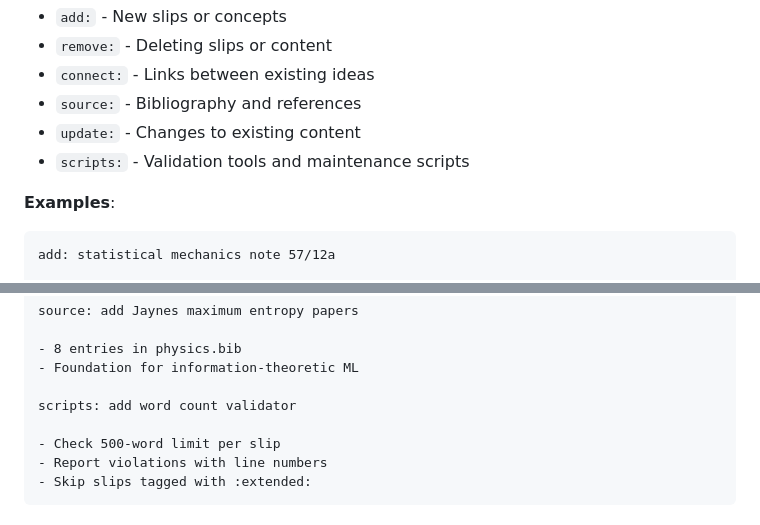
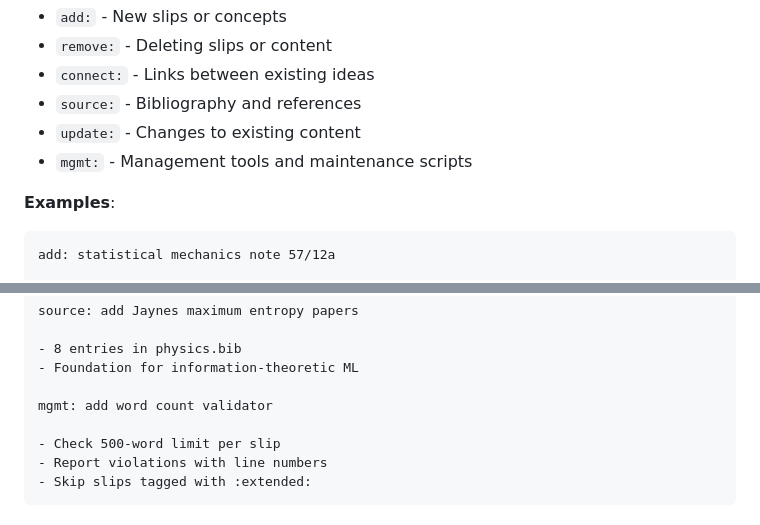
Before and after one commit to b-vitamins/slipbox, a Markdown page: CLAUDE.md, 2 parts joined by grey strips. Drawn GitHub-style.

Commit message:
mgmt: update CLAUDE.md and git hook for mgmt namespace
- Change scripts: to mgmt: in commit conventions
- Update git hook validation and help text
- Consistent with new management workspace concept

````diff
--- a/CLAUDE.md
+++ b/CLAUDE.md
@@ -161,7 +161,7 @@ This is a digital implementation of Niklas Luhmann's Zettelkasten method. The sy
 - `connect:` - Links between existing ideas
 - `source:` - Bibliography and references
 - `update:` - Changes to existing content
-- `scripts:` - Validation tools and maintenance scripts
+- `mgmt:` - Management tools and maintenance scripts
 
 **Examples**:
 ```
@@ -180,7 +180,7 @@ source: add Jaynes maximum entropy papers
 - 8 entries in physics.bib
 - Foundation for information-theoretic ML
 
-scripts: add word count validator
+mgmt: add word count validator
 
 - Check 500-word limit per slip
 - Report violations with line numbers
````
Also changed, not shown: mgmt/ARCHITECTURE.md (added, +348 -0 lines).
